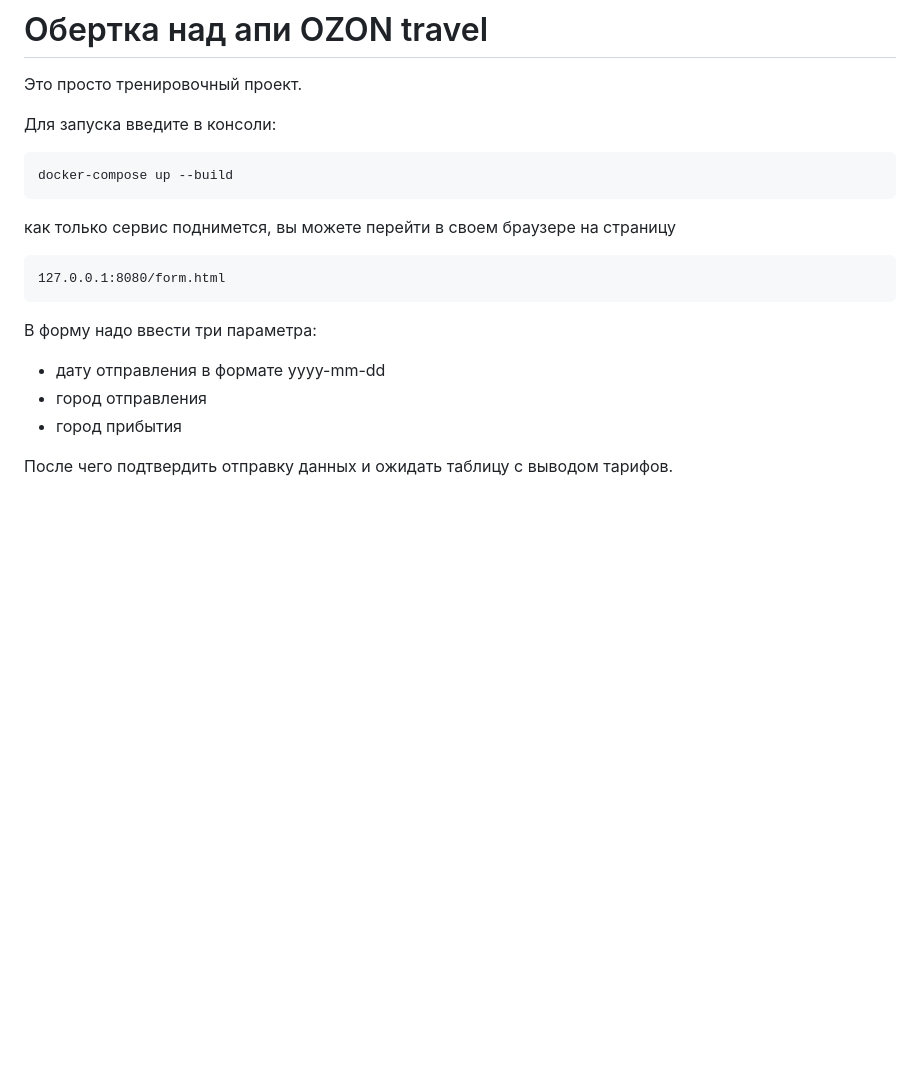
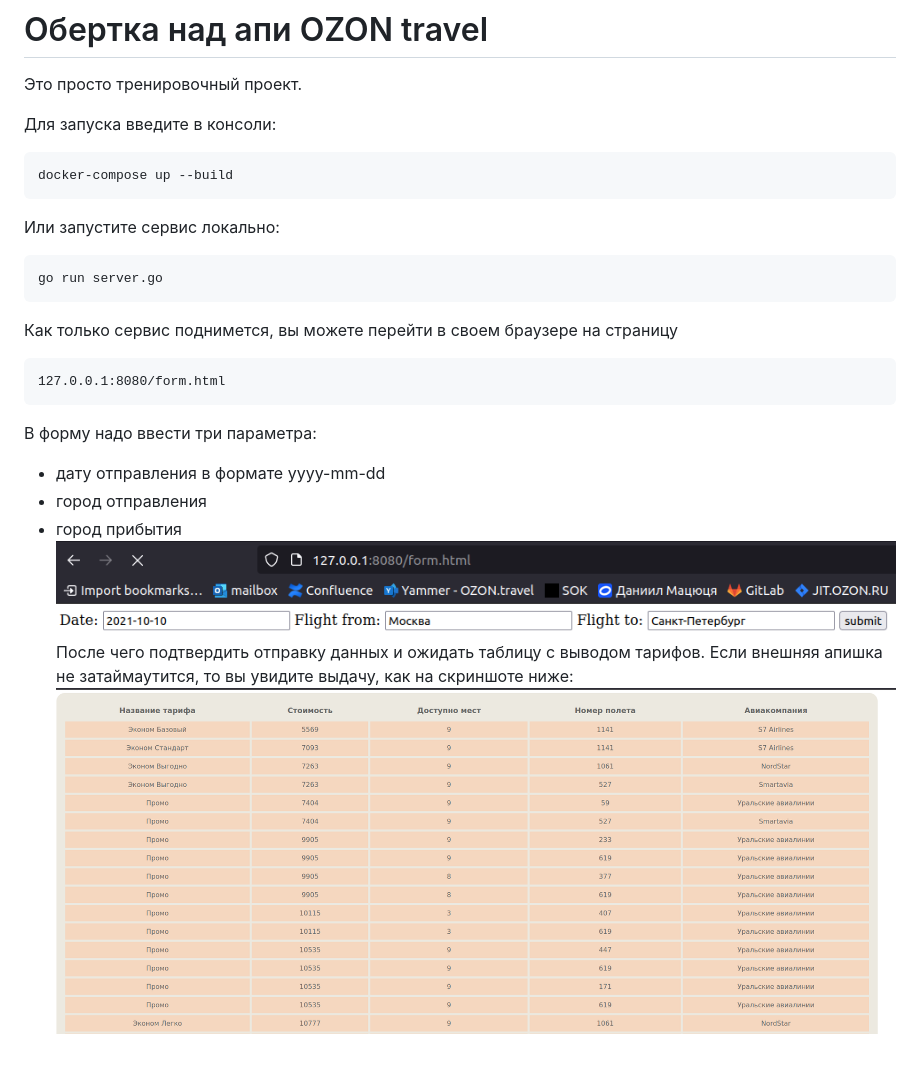
Before and after one commit to DaniilMats/ozon_travel, a Markdown page: README.md, the part around the change. Rendered like a GitHub page; pictures changed too: pics/1.png (added), pics/2.png (added); blank space fills up the shorter version.

Commit message:
updated readme with pics

````diff
--- a/README.md
+++ b/README.md
@@ -7,7 +7,11 @@
 docker-compose up --build
 ```
 
-как только сервис поднимется, вы можете перейти в своем браузере на страницу
+Или запустите сервис локально:
+```
+go run server.go
+```
+Как только сервис поднимется, вы можете перейти в своем браузере на страницу
 ```
 127.0.0.1:8080/form.html
 ```
@@ -16,5 +20,7 @@ docker-compose up --build
 - дату отправления в формате yyyy-mm-dd
 - город отправления
 - город прибытия
-
+![](./pics/1.png)
 После чего подтвердить отправку данных и ожидать таблицу с выводом тарифов.
+Если внешняя апишка не затаймаутится, то вы увидите выдачу, как на скриншоте ниже:
+![](./pics/2.png)
````
